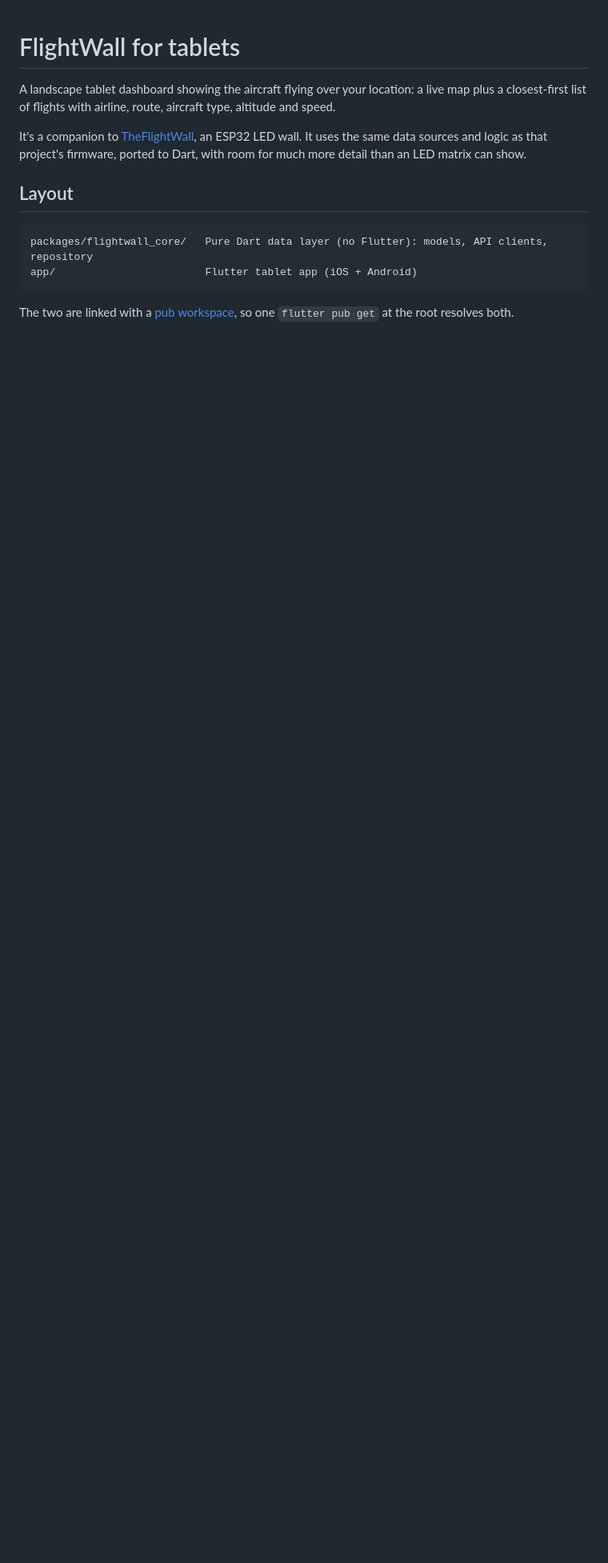
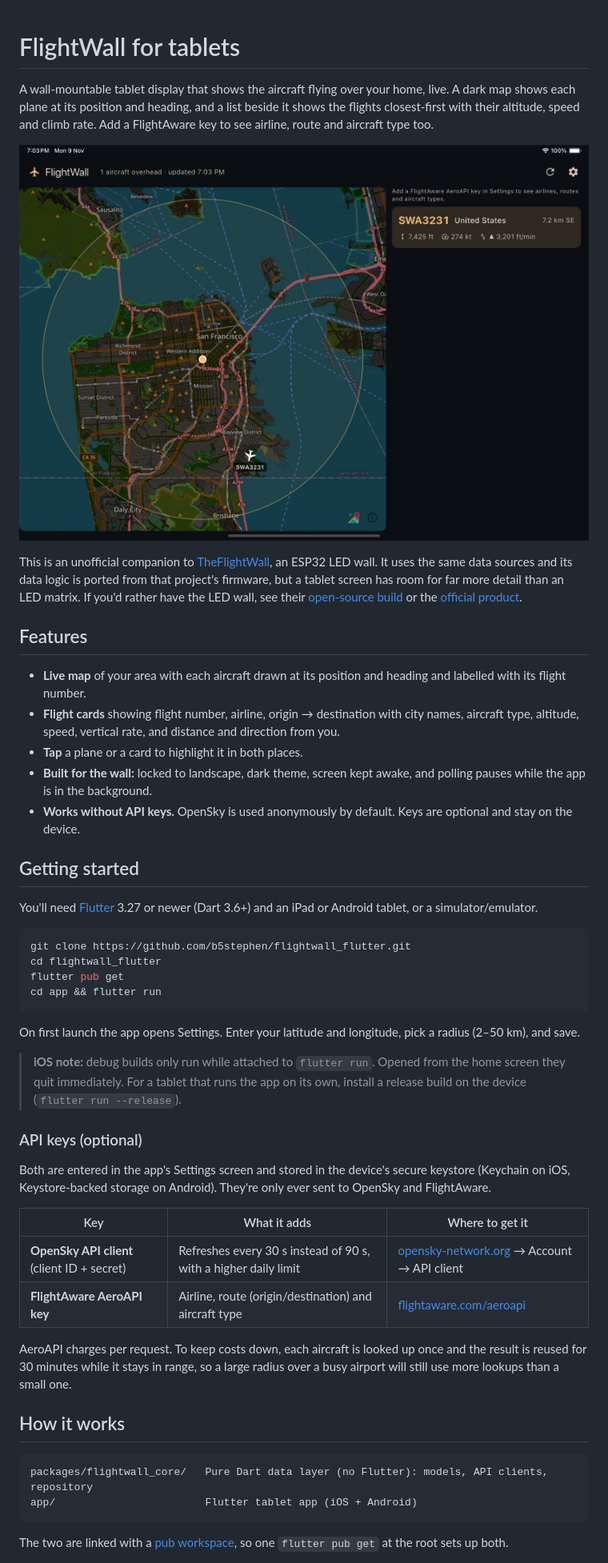
Before and after one commit to b5stephen/flightwall_flutter, a Markdown page: README.md, the part around one of its changes. Shown at 80% size. Rendered like a GitHub page; pictures changed too: docs/dashboard.jpg (added); blank space fills up the shorter version.

````diff
--- a/README.md
+++ b/README.md
@@ -1,15 +1,68 @@
 # FlightWall for tablets
 
-A landscape tablet dashboard showing the aircraft flying over your location:
-a live map plus a closest-first list of flights with airline, route, aircraft
-type, altitude and speed.
+A wall-mountable tablet display that shows the aircraft flying over your home,
+live. A dark map shows each plane at its position and heading, and a list
+beside it shows the flights closest-first with their altitude, speed and
+climb rate. Add a FlightAware key to see airline, route and aircraft type too.
 
-It's a companion to [TheFlightWall](https://github.com/AxisNimble/TheFlightWall_OSS),
-an ESP32 LED wall. It uses the same data sources and logic as that project's
-firmware, ported to Dart, with room for much more detail than an LED matrix
-can show.
+![Tablet dashboard: dark map of San Francisco with one aircraft, SWA3231, and its flight card](docs/dashboard.jpg)
 
-## Layout
+This is an unofficial companion to
+[TheFlightWall](https://github.com/AxisNimble/TheFlightWall_OSS), an ESP32 LED
+wall. It uses the same data sources and its data logic is ported from that
+project's firmware, but a tablet screen has room for far more detail than an
+LED matrix. If you'd rather have the LED wall, see their
+[open-source build](https://github.com/AxisNimble/TheFlightWall_OSS) or the
+[official product](https://theflightwall.com).
+
+## Features
+
+- **Live map** of your area with each aircraft drawn at its position and heading
+  and labelled with its flight number.
+- **Flight cards** showing flight number, airline, origin → destination with
+  city names, aircraft type, altitude, speed, vertical rate, and distance and
+  direction from you.
+- **Tap** a plane or a card to highlight it in both places.
+- **Built for the wall:** locked to landscape, dark theme, screen kept awake,
+  and polling pauses while the app is in the background.
+- **Works without API keys.** OpenSky is used anonymously by default. Keys are
+  optional and stay on the device.
+
+## Getting started
+
+You'll need [Flutter](https://docs.flutter.dev/get-started/install) 3.27 or
+newer (Dart 3.6+) and an iPad or Android tablet, or a simulator/emulator.
+
+```bash
+git clone https://github.com/b5stephen/flightwall_flutter.git
+cd flightwall_flutter
+flutter pub get
+cd app && flutter run
+```
+
+On first launch the app opens Settings. Enter your latitude and longitude, pick
+a radius (2–50 km), and save.
+
+> **iOS note:** debug builds only run while attached to `flutter run`. Opened
+> from the home screen they quit immediately. For a tablet that runs the app on
+> its own, install a release build on the device (`flutter run --release`).
+
+### API keys (optional)
+
+Both are entered in the app's Settings screen and stored in the device's secure
+keystore (Keychain on iOS, Keystore-backed storage on Android). They're only
+ever sent to OpenSky and FlightAware.
+
+| Key | What it adds | Where to get it |
+|---|---|---|
+| **OpenSky API client** (client ID + secret) | Refreshes every 30 s instead of 90 s, with a higher daily limit | [opensky-network.org](https://opensky-network.org) → Account → API client |
+| **FlightAware AeroAPI key** | Airline, route (origin/destination) and aircraft type | [flightaware.com/aeroapi](https://www.flightaware.com/commercial/aeroapi/) |
+
+AeroAPI charges per request. To keep costs down, each aircraft is looked up once
+and the result is reused for 30 minutes while it stays in range, so a large
+radius over a busy airport will still use more lookups than a small one.
+
+## How it works
 
 ```
 packages/flightwall_core/   Pure Dart data layer (no Flutter): models, API clients, repository
@@ -17,5 +70,5 @@ app/                        Flutter tablet app (iOS + Android)
 ```
 
 The two are linked with a [pub workspace](https://dart.dev/tools/pub/workspaces),
-so one `flutter pub get` at the root resolves both.
+so one `flutter pub get` at the root sets up both.
 
````
Also changed, not shown: other parts of README.md (+58 -48 lines), 3 other files.
